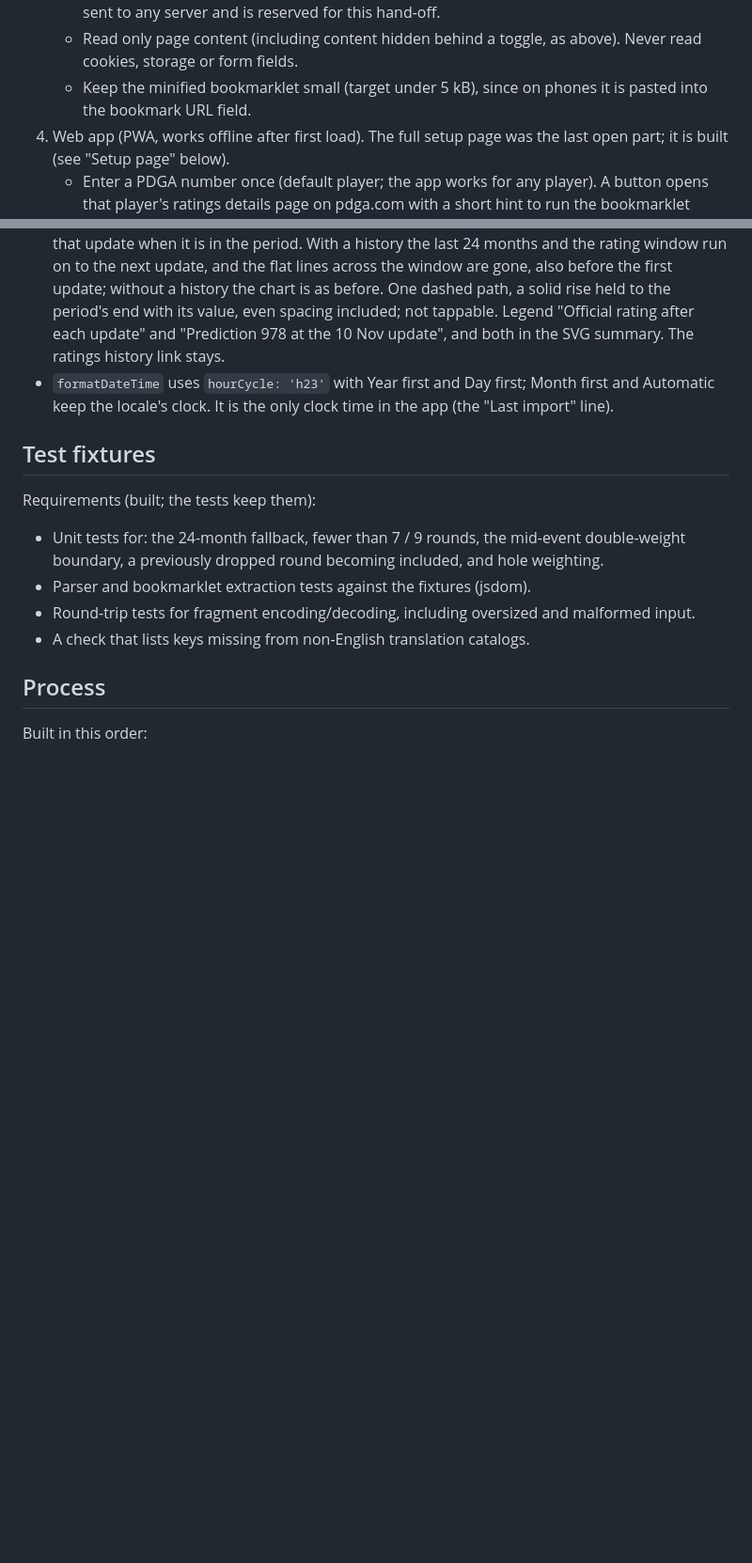
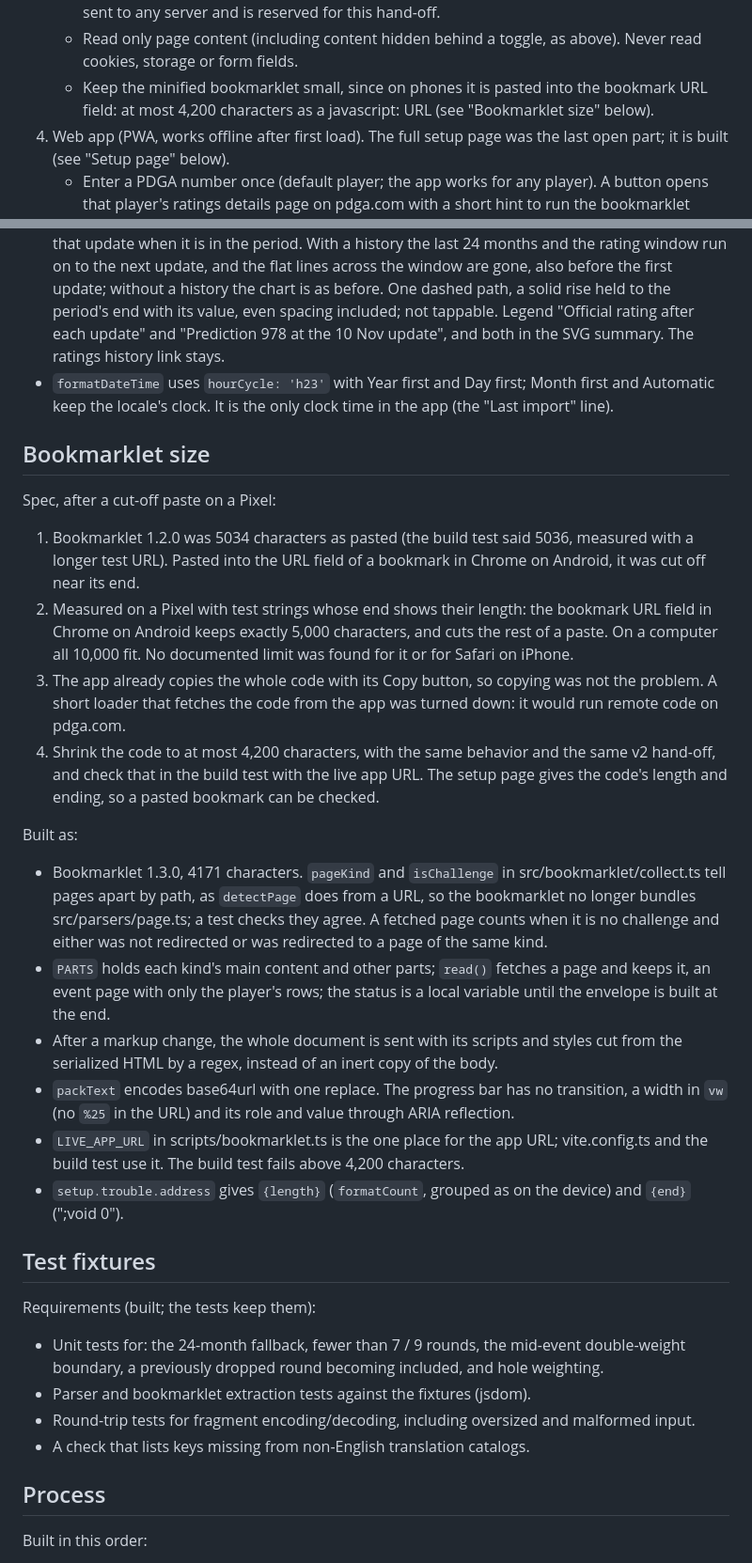
Before and after one commit to Peiza/next-rating, a Markdown page: docs/finished-steps.md, 2 parts joined by grey strips. Shown at 94% size. Drawn GitHub-style; blank space fills up the shorter version.

Commit message:
Document the bookmarklet size and the measured 5,000-character limit

```diff
--- a/docs/finished-steps.md
+++ b/docs/finished-steps.md
@@ -67,8 +67,9 @@ manual per-page fallback.
      hand-off.
    - Read only page content (including content hidden behind a toggle, as
      above). Never read cookies, storage or form fields.
-   - Keep the minified bookmarklet small (target under 5 kB), since on phones it
-     is pasted into the bookmark URL field.
+   - Keep the minified bookmarklet small, since on phones it is pasted into
+     the bookmark URL field: at most 4,200 characters as a javascript: URL
+     (see "Bookmarklet size" below).
 4. Web app (PWA, works offline after first load). The full setup page was
    the last open part; it is built (see "Setup page" below).
    - Enter a PDGA number once (default player; the app works for any player).
@@ -838,6 +839,44 @@ Built as (docs/plan-rating-history.md):
   Month first and Automatic keep the locale's clock. It is the only clock
   time in the app (the "Last import" line).
 
+## Bookmarklet size
+Spec, after a cut-off paste on a Pixel:
+1. Bookmarklet 1.2.0 was 5034 characters as pasted (the build test said
+   5036, measured with a longer test URL). Pasted into the URL field of a
+   bookmark in Chrome on Android, it was cut off near its end.
+2. Measured on a Pixel with test strings whose end shows their length: the
+   bookmark URL field in Chrome on Android keeps exactly 5,000 characters,
+   and cuts the rest of a paste. On a computer all 10,000 fit. No documented
+   limit was found for it or for Safari on iPhone.
+3. The app already copies the whole code with its Copy button, so copying
+   was not the problem. A short loader that fetches the code from the app
+   was turned down: it would run remote code on pdga.com.
+4. Shrink the code to at most 4,200 characters, with the same behavior and
+   the same v2 hand-off, and check that in the build test with the live app
+   URL. The setup page gives the code's length and ending, so a pasted
+   bookmark can be checked.
+
+Built as:
+- Bookmarklet 1.3.0, 4171 characters. `pageKind` and `isChallenge` in
+  src/bookmarklet/collect.ts tell pages apart by path, as `detectPage` does
+  from a URL, so the bookmarklet no longer bundles src/parsers/page.ts; a
+  test checks they agree. A fetched page counts when it is no challenge and
+  either was not redirected or was redirected to a page of the same kind.
+- `PARTS` holds each kind's main content and other parts; `read()` fetches a
+  page and keeps it, an event page with only the player's rows; the status
+  is a local variable until the envelope is built at the end.
+- After a markup change, the whole document is sent with its scripts and
+  styles cut from the serialized HTML by a regex, instead of an inert copy of
+  the body.
+- `packText` encodes base64url with one replace. The progress bar has no
+  transition, a width in `vw` (no `%25` in the URL) and its role and value
+  through ARIA reflection.
+- `LIVE_APP_URL` in scripts/bookmarklet.ts is the one place for the app URL;
+  vite.config.ts and the build test use it. The build test fails above
+  4,200 characters.
+- `setup.trouble.address` gives `{length}` (`formatCount`, grouped as on the
+  device) and `{end}` (";void 0").
+
 ## Test fixtures
 Requirements (built; the tests keep them):
 - Unit tests for: the 24-month fallback, fewer than 7 / 9 rounds, the mid-event
```
Also changed, not shown: CLAUDE.md (+10 -5 lines).
